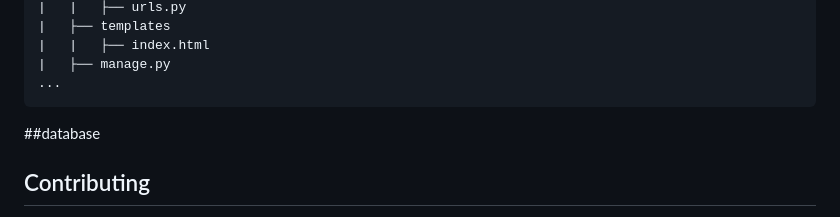
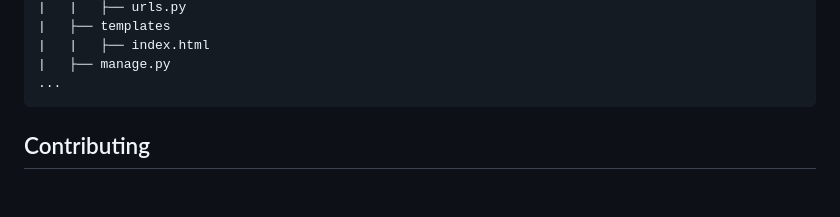
Before and after one commit to codewthR/India_Gems, a Markdown page: README.md, the part around the change printed below. GitHub-like rendering; blank space fills up the shorter version.

````diff
--- a/README.md
+++ b/README.md
@@ -85,7 +86,6 @@ Ecommrce/
 |   ├── manage.py
 ...
 ```
-##database
 
 ## Contributing
 
````
Also changed, not shown: other parts of README.md (+4 -3 lines).
